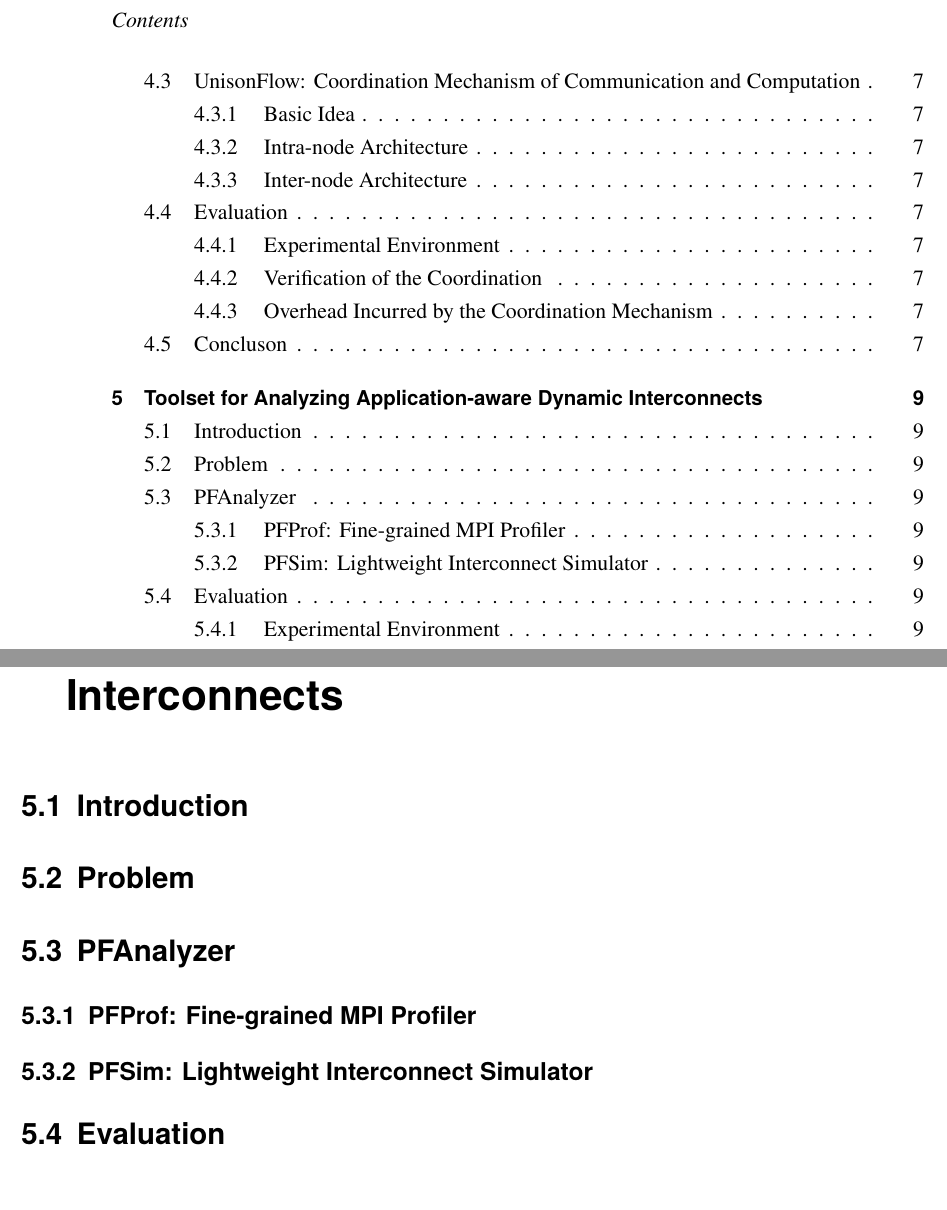
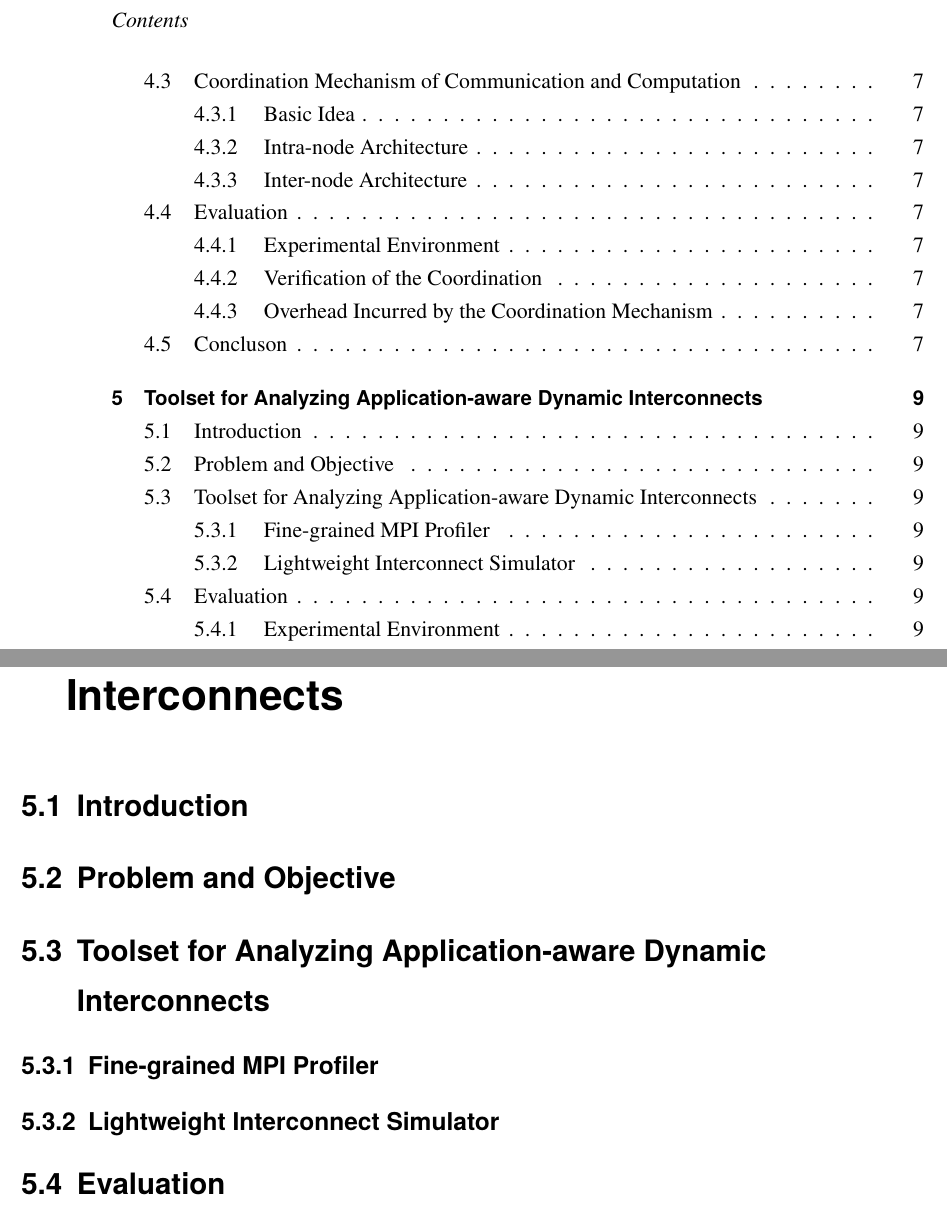
Before and after one commit to keichi/dissertation, a LaTeX thesis (src/main.tex, which reads src/chapter5.tex): two parts of pages 7 and 16 of 20, joined at a grey line, cut so that both start at the same text. Compiled offline with pdfLaTeX.

Commit message:
アウトラインを修正

```diff
--- a/src/chapter5.tex
+++ b/src/chapter5.tex
@@ -2,13 +2,13 @@
 
 \section{Introduction}
 
-\section{Problem}
+\section{Problem and Objective}
 
-\section{PFAnalyzer}
+\section{Toolset for Analyzing Application-aware Dynamic Interconnects}
 
-\subsection{PFProf: Fine-grained MPI Profiler}
+\subsection{Fine-grained MPI Profiler}
 
-\subsection{PFSim: Lightweight Interconnect Simulator}
+\subsection{Lightweight Interconnect Simulator}
 
 \section{Evaluation}
 
```
Also changed, not shown: src/chapter4.tex (+1 -1 lines).
